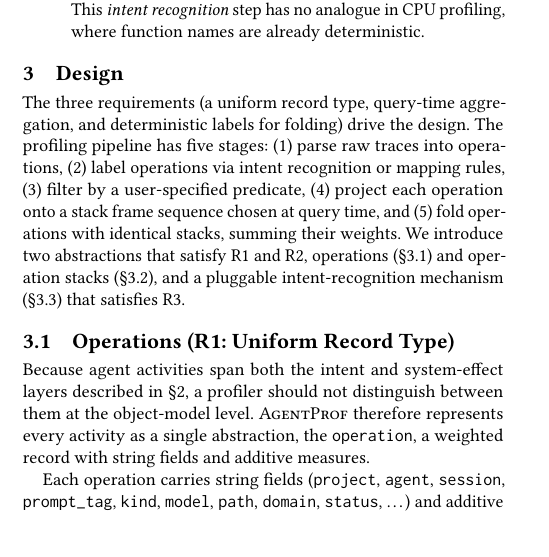
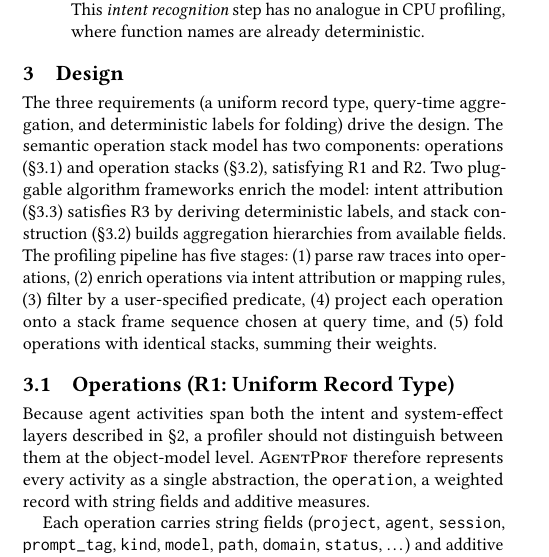
Before and after one commit to yunwei37/agentpprof-paper, a LaTeX paper (main.tex): part of one column of page 2 of 8, cut so that both start at the same text, the shorter picture padded with empty space. Compiled offline with pdfLaTeX.

Commit message:
Revise main.tex: Update semantic operation stack model components; enhance clarity on profiling pipeline stages and algorithm frameworks

```diff
--- a/main.tex
+++ b/main.tex
@@ -304,10 +304,12 @@ This \emph{intent recognition} step has no analogue in CPU profiling, where func
 
 The three requirements (a uniform record type, query-time aggregation, and deterministic labels for folding) drive the design.
 % 三个需求（统一记录类型、查询时聚合和用于折叠的确定性标签）驱动了设计。
-The profiling pipeline has five stages: (1)~parse raw traces into operations, (2)~label operations via intent recognition or mapping rules, (3)~filter by a user-specified predicate, (4)~project each operation onto a stack frame sequence chosen at query time, and (5)~fold operations with identical stacks, summing their weights.
-% 分析管线有五个阶段：(1) 将原始 trace 解析为 operation，(2) 通过意图识别或映射规则标注 operation，(3) 按用户指定的谓词过滤，(4) 将每个 operation 投影到查询时选择的栈帧序列上，(5) 折叠具有相同栈的 operation 并求和权重。
-We introduce two abstractions that satisfy R1 and R2, operations (\S\ref{sec:ops}) and operation stacks (\S\ref{sec:stacks}), and a pluggable intent-recognition mechanism (\S\ref{sec:intent}) that satisfies R3.
-% 我们引入满足 R1 和 R2 的两个抽象——operation（\S\ref{sec:ops}）和 operation stack（\S\ref{sec:stacks}），以及满足 R3 的可插拔意图识别机制（\S\ref{sec:intent}）。
+The semantic operation stack model has two components: operations (\S\ref{sec:ops}) and operation stacks (\S\ref{sec:stacks}), satisfying R1 and R2.
+% 语义 operation stack 模型有两个组件：operation（\S\ref{sec:ops}）和 operation stack（\S\ref{sec:stacks}），满足 R1 和 R2。
+Two pluggable algorithm frameworks enrich the model: intent attribution (\S\ref{sec:intent}) satisfies R3 by deriving deterministic labels, and stack construction (\S\ref{sec:stacks}) builds aggregation hierarchies from available fields.
+% 两个可插拔算法框架丰富此模型：意图归因（\S\ref{sec:intent}）通过派生确定性标签满足 R3，栈构造（\S\ref{sec:stacks}）从可用字段构建聚合层次。
+The profiling pipeline has five stages: (1)~parse raw traces into operations, (2)~enrich operations via intent attribution or mapping rules, (3)~filter by a user-specified predicate, (4)~project each operation onto a stack frame sequence chosen at query time, and (5)~fold operations with identical stacks, summing their weights.
+% 分析管线有五个阶段：(1) 将原始 trace 解析为 operation，(2) 通过意图归因或映射规则丰富 operation，(3) 按用户指定的谓词过滤，(4) 将每个 operation 投影到查询时选择的栈帧序列上，(5) 折叠具有相同栈的 operation 并求和权重。
 
 \subsection{Operations (R1: Uniform Record Type)}
 % Operation（R1：统一记录类型）
```
